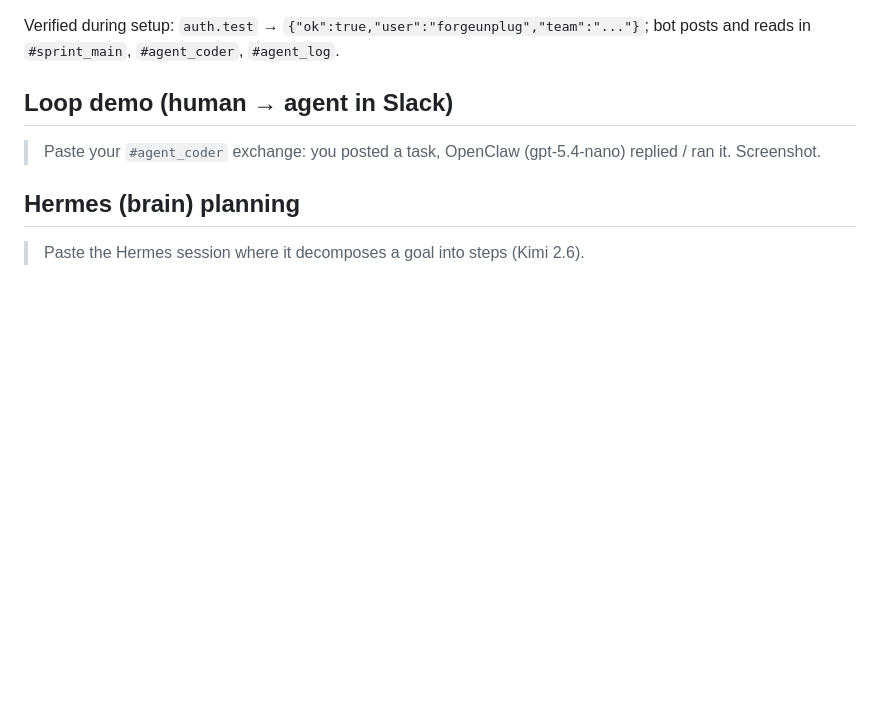
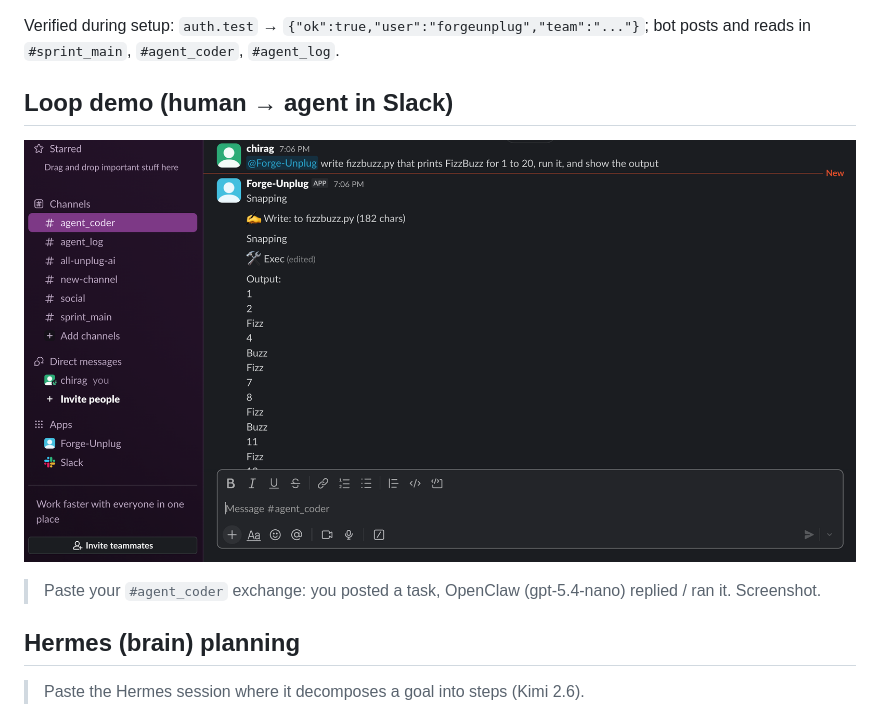
Before and after one commit to chiruu12/forge2-qualifier-chirag, a Markdown page: agent-log.md, the part around the change. Rendered like a GitHub page; pictures changed too: docs/slack-loop.png (added); blank space fills up the shorter version.

Commit message:
add coder agent loop screenshot

```diff
--- a/agent-log.md
+++ b/agent-log.md
@@ -18,6 +18,8 @@ Record of the two-agent system being set up and driven through Slack.
 Verified during setup: `auth.test` → `{"ok":true,"user":"forgeunplug","team":"..."}`; bot posts and reads in `#sprint_main`, `#agent_coder`, `#agent_log`.
 
 ## Loop demo (human → agent in Slack)
+
+![OpenClaw coder agent: writes and runs FizzBuzz in #agent_coder](docs/slack-loop.png)
 > Paste your `#agent_coder` exchange: you posted a task, OpenClaw (gpt-5.4-nano) replied / ran it. Screenshot.
 
 ## Hermes (brain) planning
```
